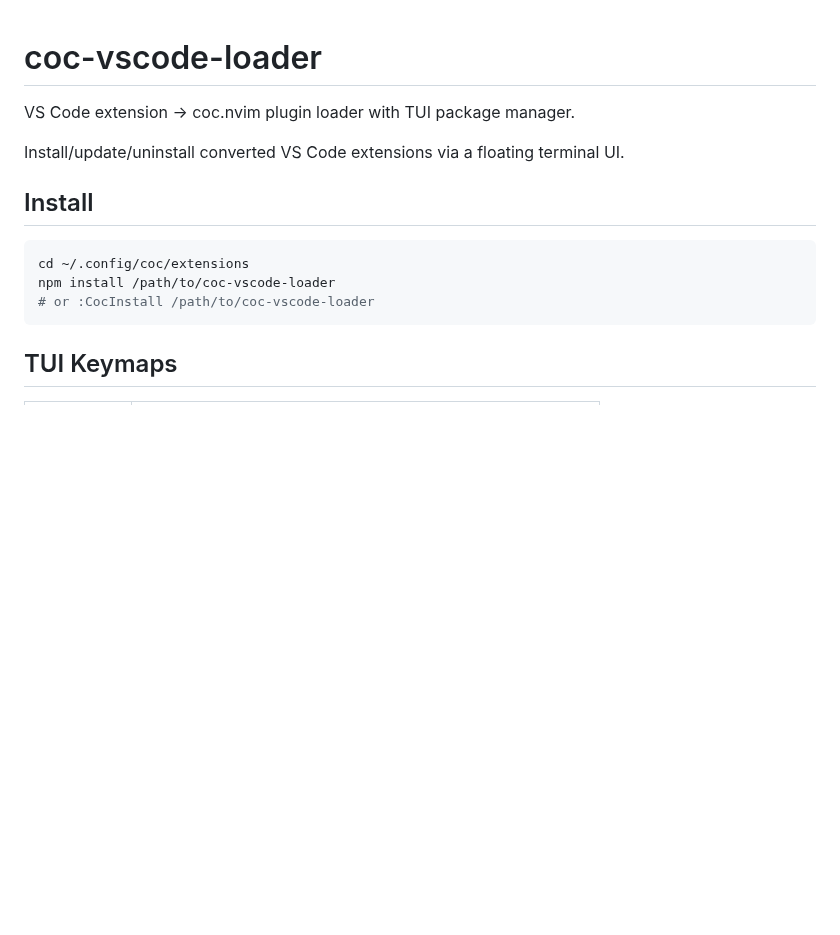
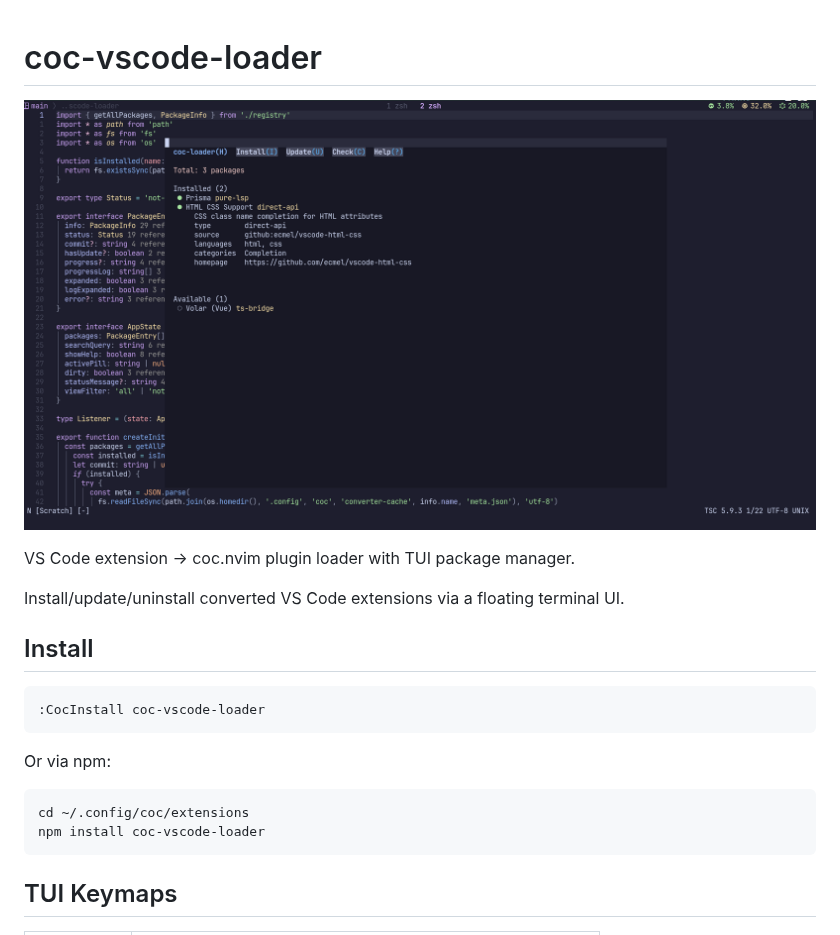
Before and after one commit to coc-plugin/coc-vscode-loader, a Markdown page: plugin/README.md, the part around the change. Drawn GitHub-style; pictures changed too: plugin/assets/tui-preview.png (added); blank space fills up the shorter version.

Commit message:
chore: release v1.0.0
- Bump version to 1.0.0, add npm package metadata
- Add TUI preview image to README
- Translate docs to English, restructure layout
- Add CI, LICENSE, standard open-source files
- Migrate types and docs to coc-vscode-registry

````diff
--- a/plugin/README.md
+++ b/plugin/README.md
@@ -1,4 +1,6 @@
 # coc-vscode-loader
+
+![TUI preview](./assets/tui-preview.png)
 
 VS Code extension → coc.nvim plugin loader with TUI package manager.
 
@@ -6,10 +8,15 @@ Install/update/uninstall converted VS Code extensions via a floating terminal UI
 
 ## Install
 
+```vim
+:CocInstall coc-vscode-loader
+```
+
+Or via npm:
+
 ```bash
 cd ~/.config/coc/extensions
-npm install /path/to/coc-vscode-loader
-# or :CocInstall /path/to/coc-vscode-loader
+npm install coc-vscode-loader
 ```
 
 ## TUI Keymaps
````
Also changed, not shown: CHANGELOG.md (+1 -1 lines), README.md (+1 -1 lines), 2 other files.
